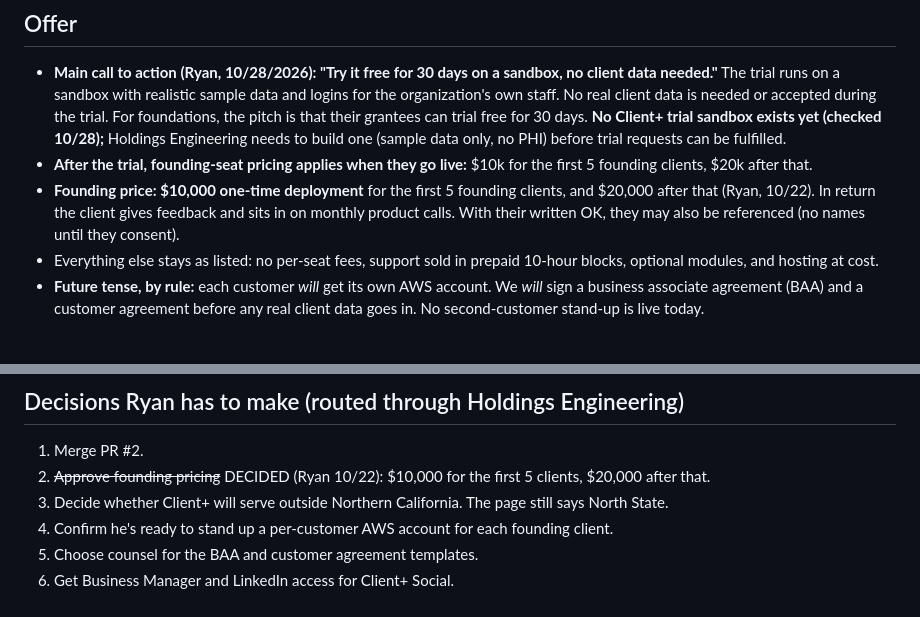
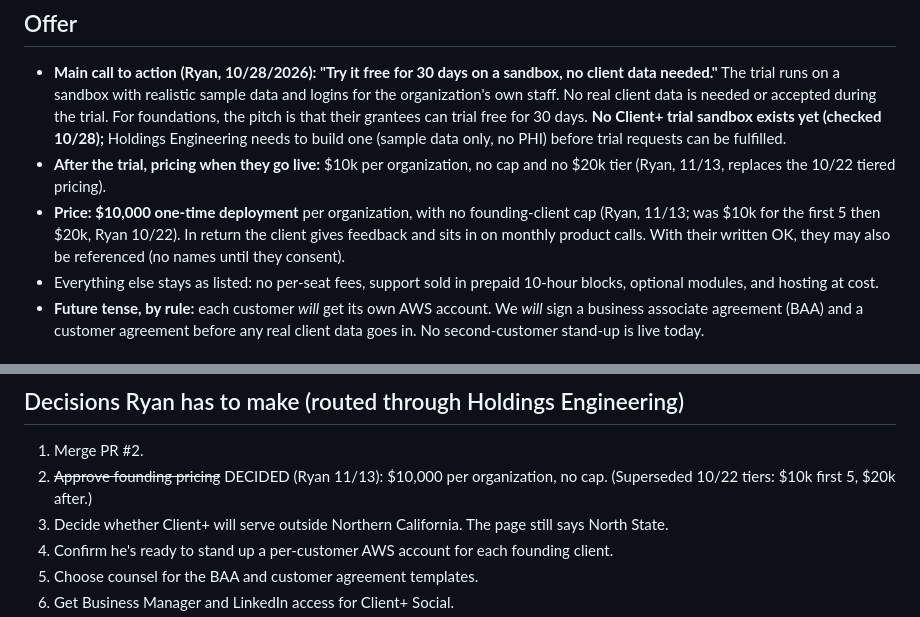
Before and after one commit to ryanultralife/clientplus, a Markdown page: campaign/NATIONAL-CAMPAIGN-PLAN.md, 2 parts joined by grey strips. Rendered like a GitHub page.

```diff
--- a/campaign/NATIONAL-CAMPAIGN-PLAN.md
+++ b/campaign/NATIONAL-CAMPAIGN-PLAN.md
@@ -11,8 +11,8 @@ Make Client+ a main funding path. The way there is to sign the first 5 founding
 
 ## Offer
 - **Main call to action (Ryan, 10/28/2026): "Try it free for 30 days on a sandbox, no client data needed."** The trial runs on a sandbox with realistic sample data and logins for the organization's own staff. No real client data is needed or accepted during the trial. For foundations, the pitch is that their grantees can trial free for 30 days. **No Client+ trial sandbox exists yet (checked 10/28);** Holdings Engineering needs to build one (sample data only, no PHI) before trial requests can be fulfilled.
-- **After the trial, founding-seat pricing applies when they go live:** $10k for the first 5 founding clients, $20k after that.
-- **Founding price: $10,000 one-time deployment** for the first 5 founding clients, and $20,000 after that (Ryan, 10/22). In return the client gives feedback and sits in on monthly product calls. With their written OK, they may also be referenced (no names until they consent).
+- **After the trial, pricing when they go live:** $10k per organization, no cap and no $20k tier (Ryan, 11/13, replaces the 10/22 tiered pricing).
+- **Price: $10,000 one-time deployment** per organization, with no founding-client cap (Ryan, 11/13; was $10k for the first 5 then $20k, Ryan 10/22). In return the client gives feedback and sits in on monthly product calls. With their written OK, they may also be referenced (no names until they consent).
 - Everything else stays as listed: no per-seat fees, support sold in prepaid 10-hour blocks, optional modules, and hosting at cost.
 - **Future tense, by rule:** each customer *will* get its own AWS account. We *will* sign a business associate agreement (BAA) and a customer agreement before any real client data goes in. No second-customer stand-up is live today.
 
@@ -53,7 +53,7 @@ Live process. Cofounder auto-sends 50 a day from ryanvukich@gmail.com under Ryan
 
 ## Decisions Ryan has to make (routed through Holdings Engineering)
 1. Merge PR #2.
-2. ~~Approve founding pricing~~ DECIDED (Ryan 10/22): $10,000 for the first 5 clients, $20,000 after that.
+2. ~~Approve founding pricing~~ DECIDED (Ryan 11/13): $10,000 per organization, no cap. (Superseded 10/22 tiers: $10k first 5, $20k after.)
 3. Decide whether Client+ will serve outside Northern California. The page still says North State.
 4. Confirm he's ready to stand up a per-customer AWS account for each founding client.
 5. Choose counsel for the BAA and customer agreement templates.
```
Also changed, not shown: campaign/CAMPAIGN-COPY-DRAFT.md (+5 -5 lines).
